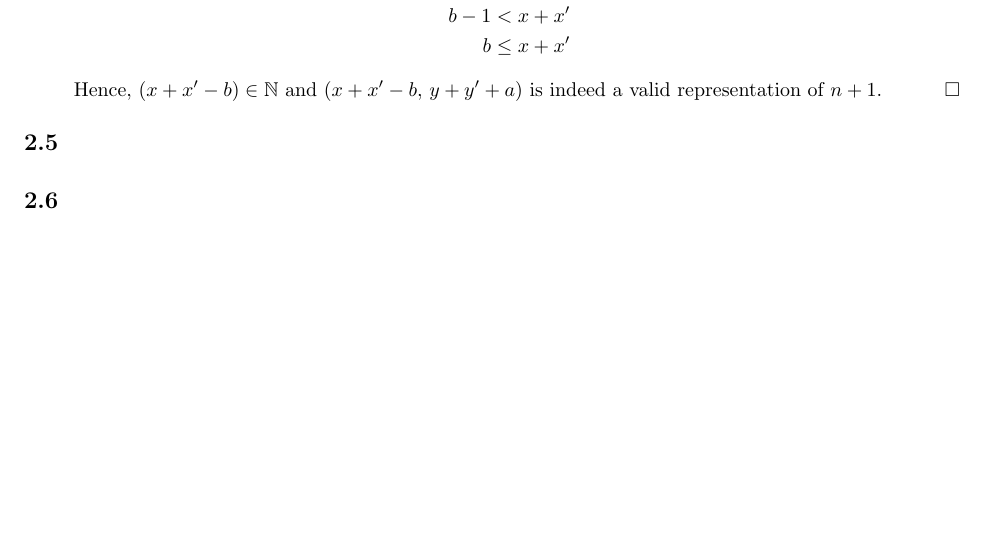
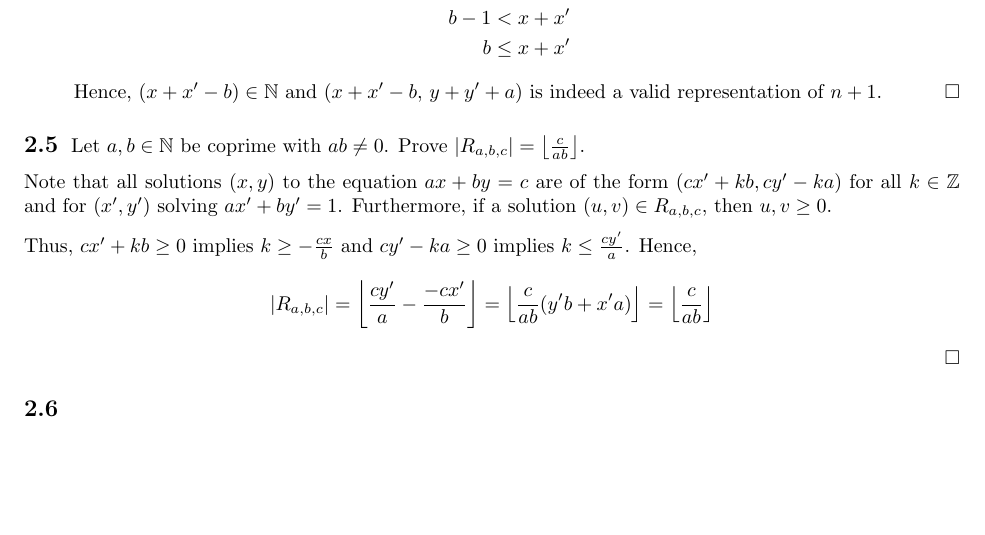
Before and after one commit to royhowie/mth505, a LaTeX problem sheet (mth505-hw2.tex): part of page 2 of 2, cut so that both start at the same text. Compiled offline with pdfLaTeX.

Commit message:
HW2#2.5 complete

```diff
--- a/mth505-hw2.tex
+++ b/mth505-hw2.tex
@@ -7,12 +7,14 @@
 \usepackage{braket}
 \usepackage{centernot}
 \usepackage{enumitem}
+\usepackage{mathtools}
 \usepackage{parskip}
 \usepackage{titlesec}
 
 \newcommand{\N}{\mathbb{N}}
 \newcommand{\Z}{\mathbb{Z}}
-\newcommand{\Q}{\mathbb{Q}}
+
+\DeclarePairedDelimiter\floor{\lfloor}{\rfloor}
 
 \setcounter{section}{2}
 
@@ -147,6 +149,22 @@ Refer to the aforementioned set for future references to $R_{a,b,c}$.
   \end{enumerate}
 
 \subsection{} % 2.5
+  Let $a,b\in\N$ be coprime with $ab\ne0$. Prove $|R_{a,b,c}|=\floor*{
+  \frac{c}{ab}}$.
+
+  Note that all solutions $(x,y)$ to the equation $ax+by=c$ are of the form
+  $(cx'+kb,cy'-ka)$ for all $k\in\Z$ and for $(x',y')$ solving $ax'+by'=1$.
+  Furthermore, if a solution $(u,v)\in R_{a,b,c}$, then $u,v\geq0$.
+
+  Thus, $cx'+kb\geq0$ implies $k\geq-\frac{cx}{b}$ and $cy'-ka\geq0$ implies $k
+  \leq\frac{cy'}{a}$. Hence,
+  \begin{align*}
+    |R_{a,b,c}| = \floor*{\frac{cy'}{a}-\frac{-cx'}{b}}
+                = \floor*{\frac{c}{ab}(y'b+x'a)}
+                = \floor*{\frac{c}{ab}}
+  \end{align*}
+  \hfill $\square$
+
 \subsection{} % 2.6
 
 \end{document}
```
